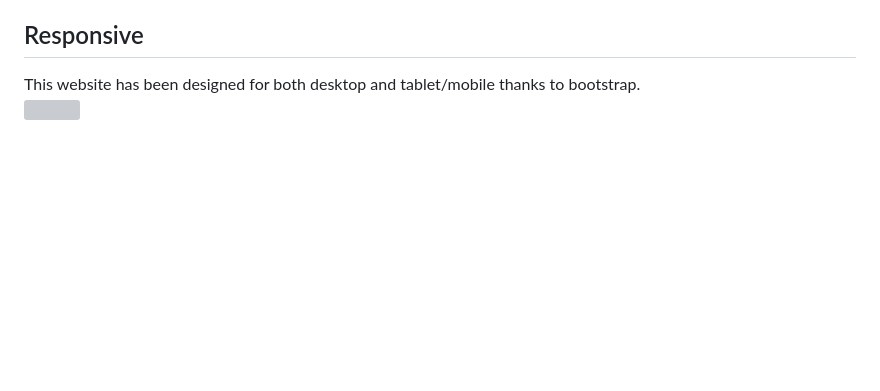
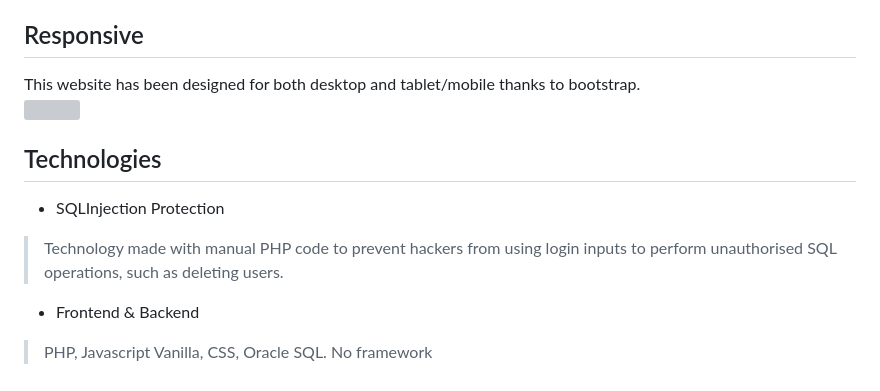
Before and after one commit to robmab/AutoCon.io, a Markdown page: README.md, the part around the change. GitHub-like rendering; blank space fills up the shorter version; grey boxes are pictures that could not be loaded.

```diff
--- a/README.md
+++ b/README.md
@@ -37,3 +37,9 @@ As we see, if you log in as an administrator user, you will have a number of pri
 ## Responsive
 This website has been designed for both desktop and tablet/mobile thanks to bootstrap.
 <br><img src="https://github.com/robmab/AutoCon.io/assets/56076087/b9daec91-1369-4388-82bb-3c3fc5235054" width=20% height=20%><br>
+
+## Technologies
+-  SQLInjection Protection
+> Technology made with manual PHP code to prevent hackers from using login inputs to perform unauthorised SQL operations, such as deleting users.
+- Frontend & Backend
+> PHP, Javascript Vanilla, CSS, Oracle SQL. No framework
```
